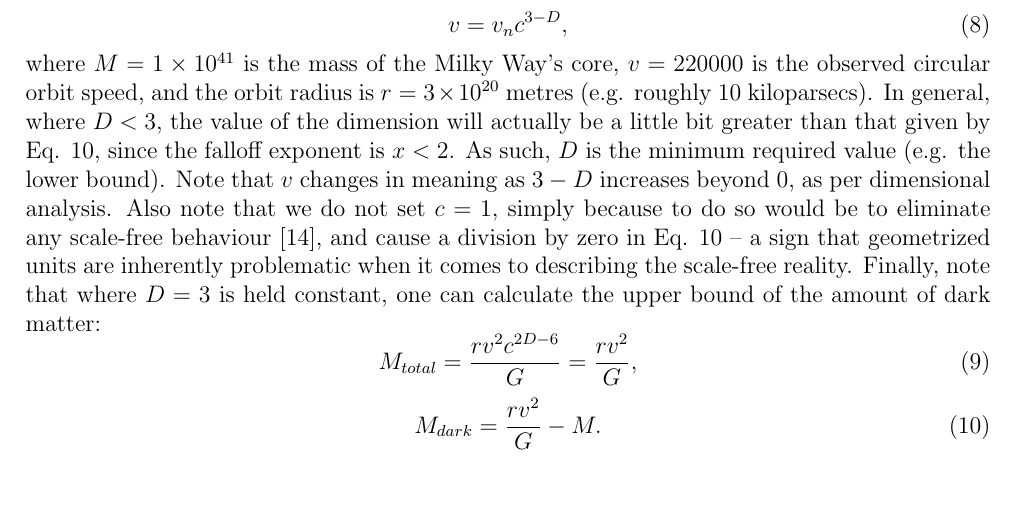
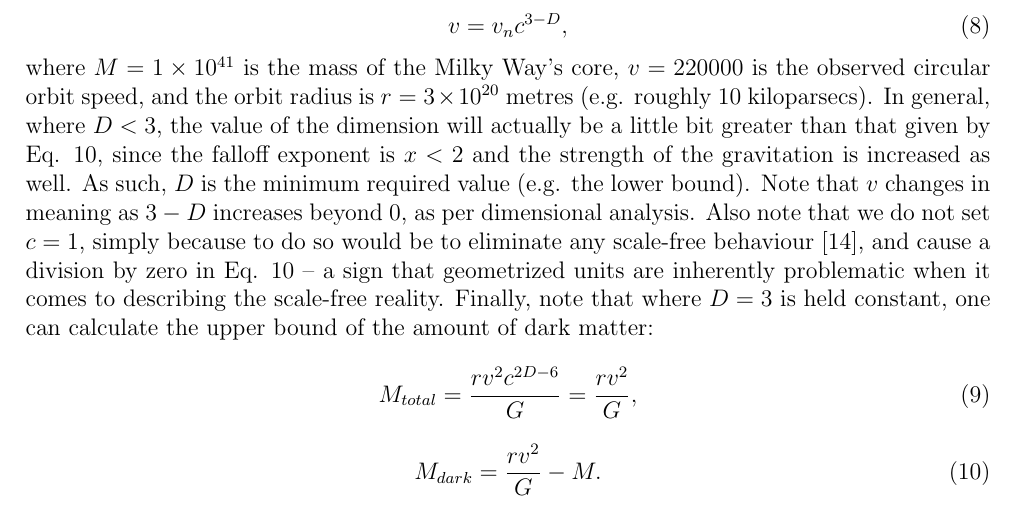
Before and after one commit to sjhalayka/papers, a LaTeX paper (anisotropic gravitation/bezier_escape.tex): part of page 4 of 8, cut so that both start at the same text. Compiled offline with pdfLaTeX.

Commit message:
Add files via upload

```diff
--- a/anisotropic gravitation/bezier_escape.tex
+++ b/anisotropic gravitation/bezier_escape.tex
@@ -190,7 +190,7 @@ D = 3 - \frac{\log \left(\frac{v}{v_n} \right)}{\log(c)},
 v = v_n c^{3 - D},
 \end{equation}
 where $M = 1 \times 10^{41}$ is the mass of the Milky Way's core, $v = 220000$ is the observed circular orbit speed, and the orbit radius is $r = 3 \times 10^{20}$ metres (e.g. roughly $10$ kiloparsecs).
-In general, where $D < 3$, the value of the dimension will actually be a little bit greater than that given by Eq. 10, since the falloff exponent is $x < 2$.
+In general, where $D < 3$, the value of the dimension will actually be a little bit greater than that given by Eq. 10, since the falloff exponent is $x < 2$ and the strength of the gravitation is increased as well.
 As such, $D$ is the minimum required value (e.g. the lower bound).
 Note that $v$ changes in meaning as ${3 - D}$ increases beyond $0$, as per dimensional analysis.
 Also note that we do not set $c = 1$, simply because to do so would be to eliminate any scale-free behaviour \cite{mm}, and cause a division by zero in Eq. 10 -- a sign that geometrized units are inherently problematic when it comes to describing the scale-free reality.
```
Also changed, not shown: anisotropic gravitation/bezier_escape.pdf.
